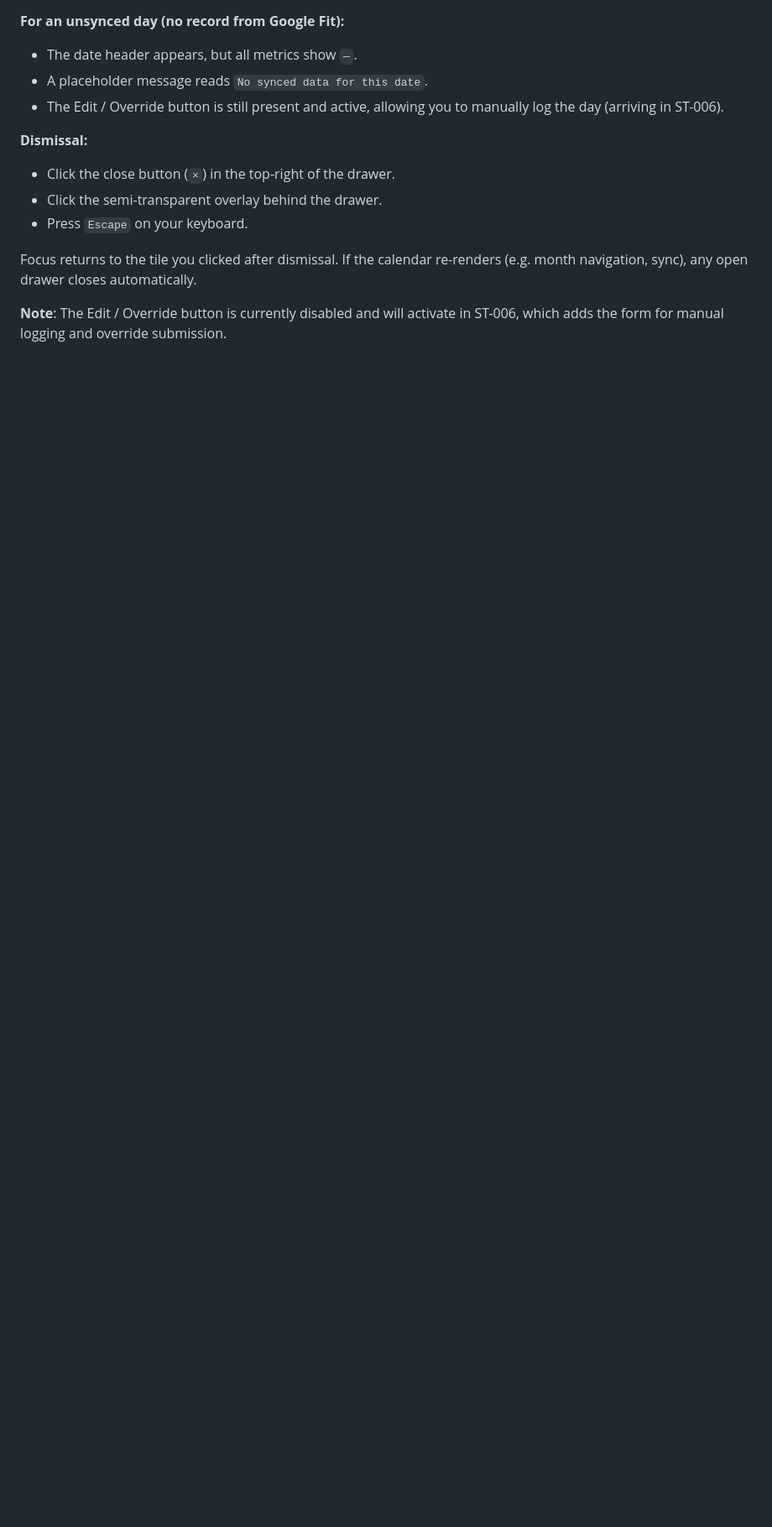
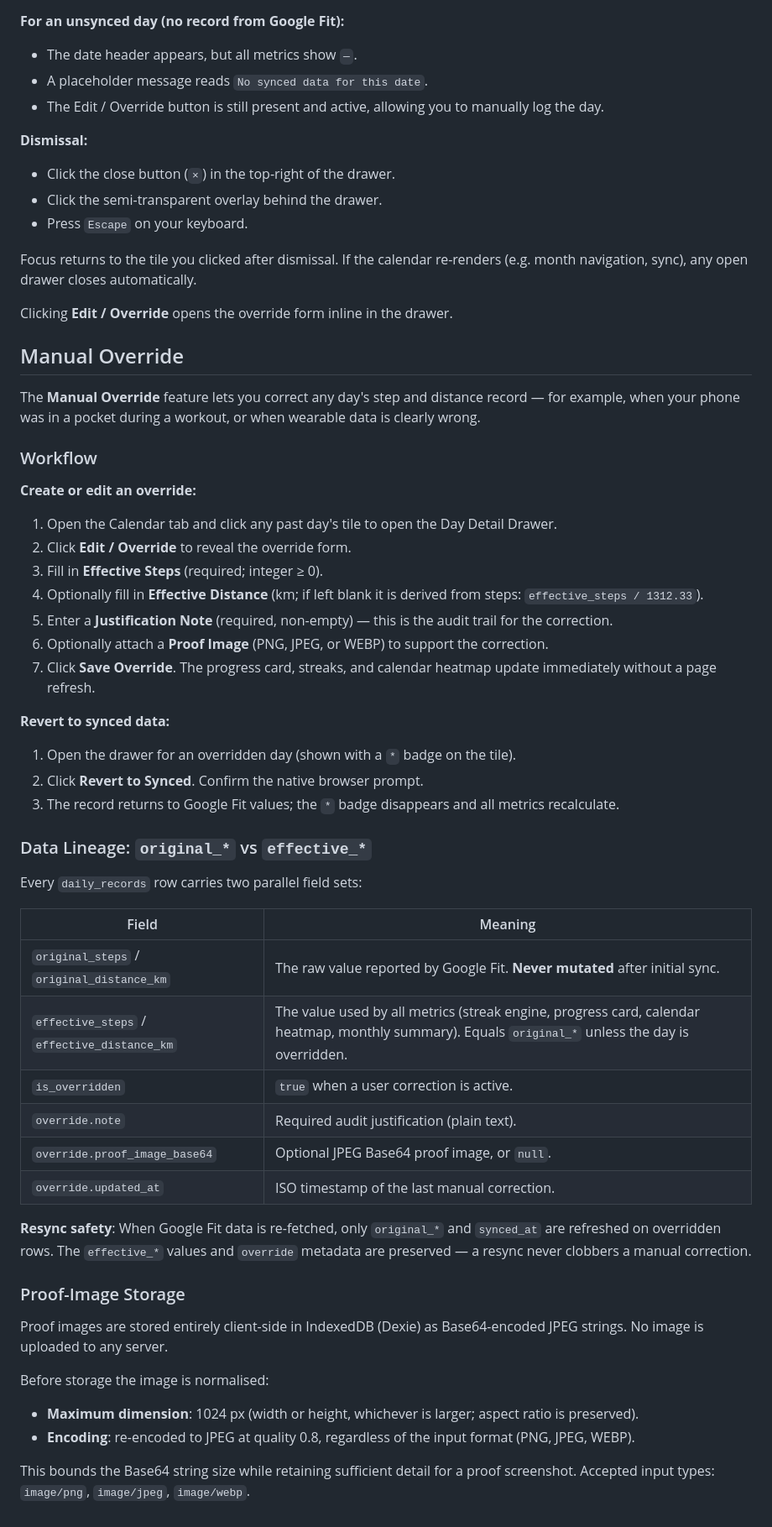
Before and after one commit to piyushbhargava1412/step-tracker, a Markdown page: README.md, the part around the change. Shown at 84% size. Drawn GitHub-style; blank space fills up the shorter version.

Commit message:
feat(ST-006): Task 8: Documentation update

```diff
--- a/README.md
+++ b/README.md
@@ -248,7 +248,7 @@ Clicking any calendar tile (except future dates or padding) opens a side drawer
 **For an unsynced day (no record from Google Fit):**
 - The date header appears, but all metrics show `—`.
 - A placeholder message reads `No synced data for this date`.
-- The Edit / Override button is still present and active, allowing you to manually log the day (arriving in ST-006).
+- The Edit / Override button is still present and active, allowing you to manually log the day.
 
 **Dismissal:**
 - Click the close button (`×`) in the top-right of the drawer.
@@ -257,4 +257,49 @@ Clicking any calendar tile (except future dates or padding) opens a side drawer
 
 Focus returns to the tile you clicked after dismissal. If the calendar re-renders (e.g. month navigation, sync), any open drawer closes automatically.
 
-**Note**: The Edit / Override button is currently disabled and will activate in ST-006, which adds the form for manual logging and override submission.
+Clicking **Edit / Override** opens the override form inline in the drawer.
+
+## Manual Override
+
+The **Manual Override** feature lets you correct any day's step and distance record — for example, when your phone was in a pocket during a workout, or when wearable data is clearly wrong.
+
+### Workflow
+
+**Create or edit an override:**
+1. Open the Calendar tab and click any past day's tile to open the Day Detail Drawer.
+2. Click **Edit / Override** to reveal the override form.
+3. Fill in **Effective Steps** (required; integer ≥ 0).
+4. Optionally fill in **Effective Distance** (km; if left blank it is derived from steps: `effective_steps / 1312.33`).
+5. Enter a **Justification Note** (required, non-empty) — this is the audit trail for the correction.
+6. Optionally attach a **Proof Image** (PNG, JPEG, or WEBP) to support the correction.
+7. Click **Save Override**. The progress card, streaks, and calendar heatmap update immediately without a page refresh.
+
+**Revert to synced data:**
+1. Open the drawer for an overridden day (shown with a `*` badge on the tile).
+2. Click **Revert to Synced**. Confirm the native browser prompt.
+3. The record returns to Google Fit values; the `*` badge disappears and all metrics recalculate.
+
+### Data Lineage: `original_*` vs `effective_*`
+
+Every `daily_records` row carries two parallel field sets:
+
+| Field | Meaning |
+|-------|---------|
+| `original_steps` / `original_distance_km` | The raw value reported by Google Fit. **Never mutated** after initial sync. |
+| `effective_steps` / `effective_distance_km` | The value used by all metrics (streak engine, progress card, calendar heatmap, monthly summary). Equals `original_*` unless the day is overridden. |
+| `is_overridden` | `true` when a user correction is active. |
+| `override.note` | Required audit justification (plain text). |
+| `override.proof_image_base64` | Optional JPEG Base64 proof image, or `null`. |
+| `override.updated_at` | ISO timestamp of the last manual correction. |
+
+**Resync safety**: When Google Fit data is re-fetched, only `original_*` and `synced_at` are refreshed on overridden rows. The `effective_*` values and `override` metadata are preserved — a resync never clobbers a manual correction.
+
+### Proof-Image Storage
+
+Proof images are stored entirely client-side in IndexedDB (Dexie) as Base64-encoded JPEG strings. No image is uploaded to any server.
+
+Before storage the image is normalised:
+- **Maximum dimension**: 1024 px (width or height, whichever is larger; aspect ratio is preserved).
+- **Encoding**: re-encoded to JPEG at quality 0.8, regardless of the input format (PNG, JPEG, WEBP).
+
+This bounds the Base64 string size while retaining sufficient detail for a proof screenshot. Accepted input types: `image/png`, `image/jpeg`, `image/webp`.
```
